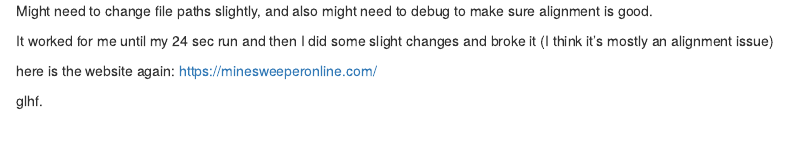
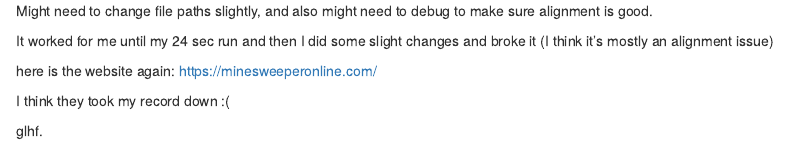
Before and after one commit to goldfingers314/minesweeper, an R Markdown document (readme.rmd): the page in a window 1100 px wide, from its top. Rendered offline with R 4.5, knitr and Pandoc, with nearby package versions.

Commit message:
Update readme.rmd

```diff
--- a/readme.rmd
+++ b/readme.rmd
@@ -5,4 +5,6 @@ It worked for me until my 24 sec run and then I did some slight changes and brok
 here is the website again:
 https://minesweeperonline.com/
 
+I think they took my record down :(
+
 glhf.
```
